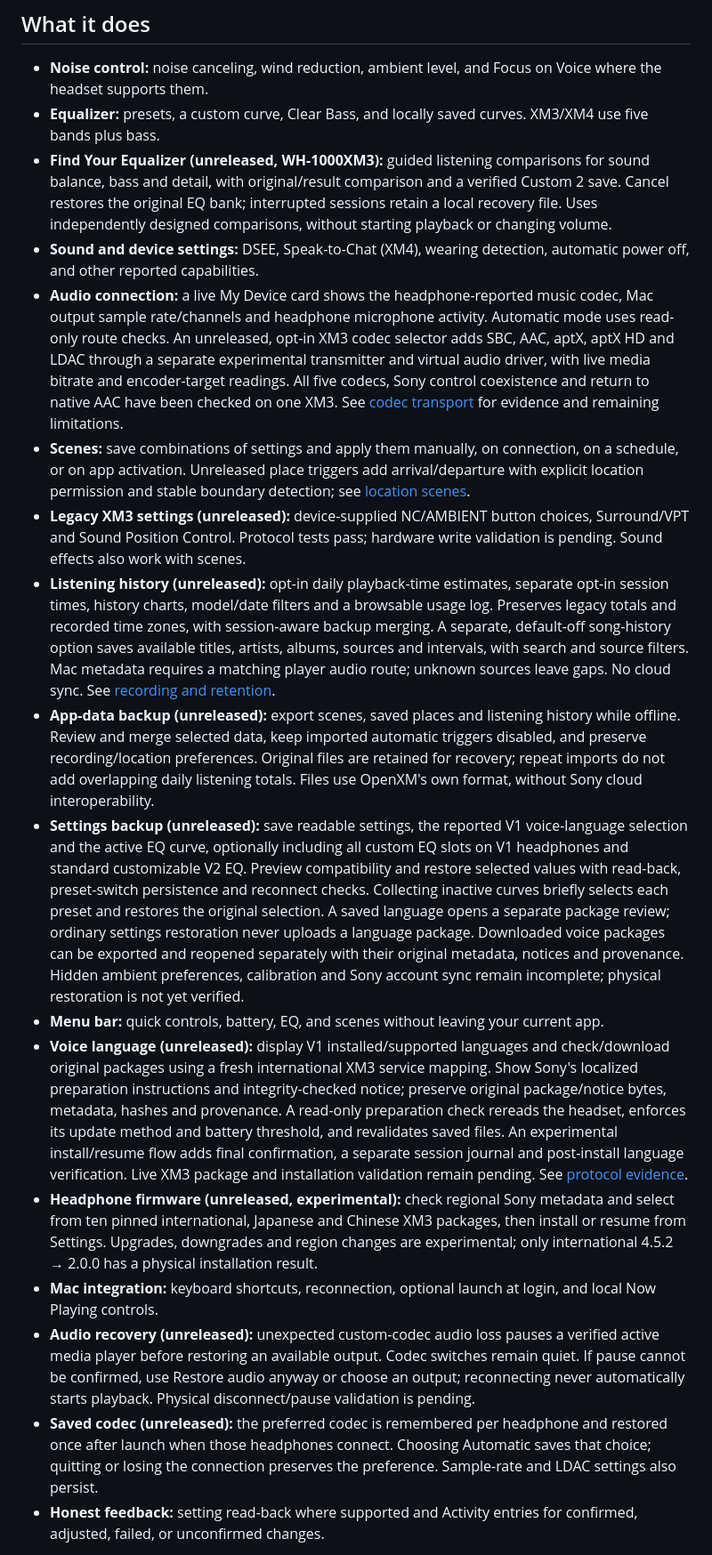
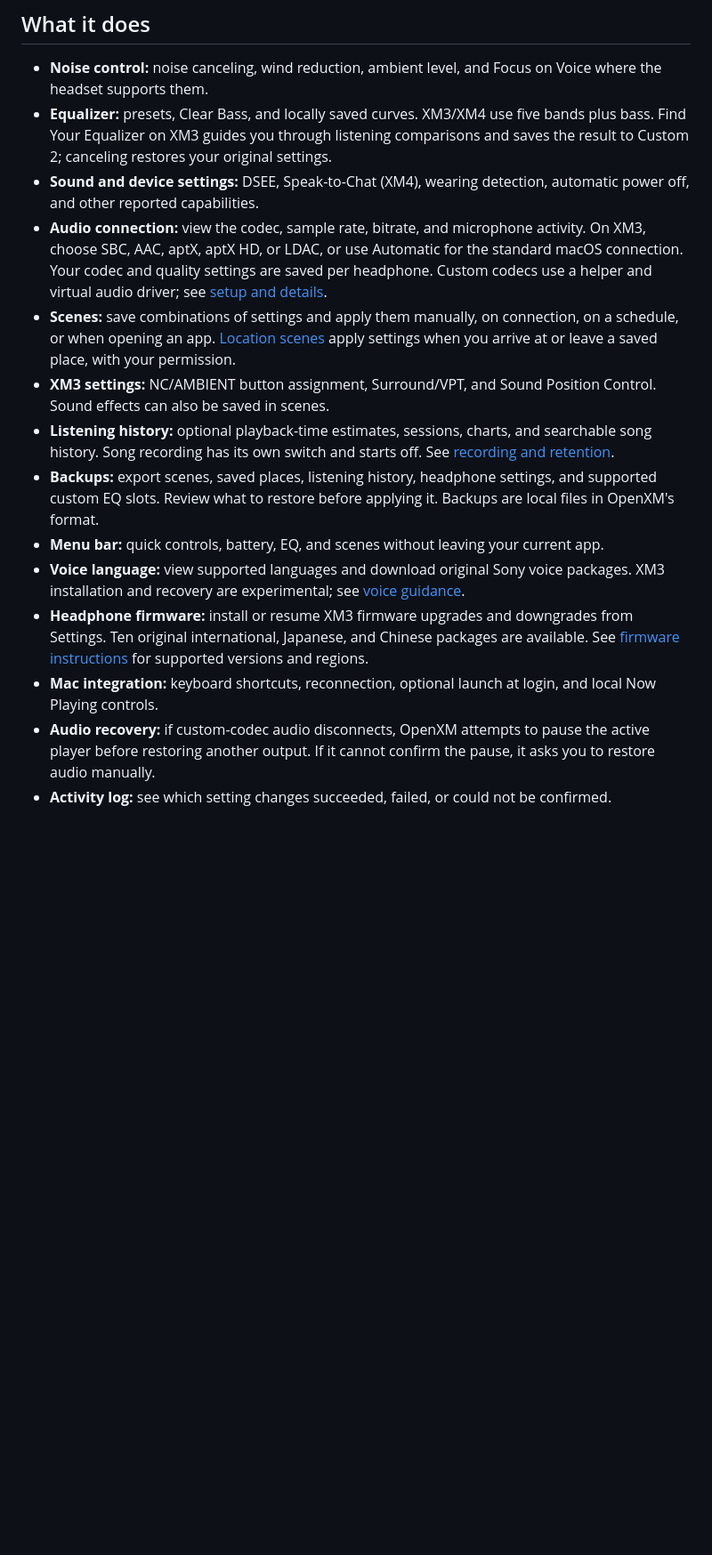
Before and after one commit to pgerhardt/openxm, a Markdown page: README.md, the part around one of its changes. Shown at 89% size. Drawn GitHub-style; blank space fills up the shorter version.

Commit message:
Simplify README and describe features directly

```diff
--- a/README.md
+++ b/README.md
@@ -19,20 +15,17 @@ Codec selection and firmware tools are **experimental XM3 features in current so
 ## What it does
 
 - **Noise control:** noise canceling, wind reduction, ambient level, and Focus on Voice where the headset supports them.
-- **Equalizer:** presets, a custom curve, Clear Bass, and locally saved curves. XM3/XM4 use five bands plus bass.
-- **Find Your Equalizer (unreleased, WH-1000XM3):** guided listening comparisons for sound balance, bass and detail, with original/result comparison and a verified Custom 2 save. Cancel restores the original EQ bank; interrupted sessions retain a local recovery file. Uses independently designed comparisons, without starting playback or changing volume.
+- **Equalizer:** presets, Clear Bass, and locally saved curves. XM3/XM4 use five bands plus bass. Find Your Equalizer on XM3 guides you through listening comparisons and saves the result to Custom 2; canceling restores your original settings.
 - **Sound and device settings:** DSEE, Speak-to-Chat (XM4), wearing detection, automatic power off, and other reported capabilities.
-- **Audio connection:** a live My Device card shows the headphone-reported music codec, Mac output sample rate/channels and headphone microphone activity. Automatic mode uses read-only route checks. An unreleased, opt-in XM3 codec selector adds SBC, AAC, aptX, aptX HD and LDAC through a separate experimental transmitter and virtual audio driver, with live media bitrate and encoder-target readings. All five codecs, Sony control coexistence and return to native AAC have been checked on one XM3. See [codec transport](docs/CODEC-TRANSPORT.md) for evidence and remaining limitations.
-- **Scenes:** save combinations of settings and apply them manually, on connection, on a schedule, or on app activation. Unreleased place triggers add arrival/departure with explicit location permission and stable boundary detection; see [location scenes](docs/LOCATION-SCENES.md).
-- **Legacy XM3 settings (unreleased):** device-supplied NC/AMBIENT button choices, Surround/VPT and Sound Position Control. Protocol tests pass; hardware write validation is pending. Sound effects also work with scenes.
-- **Listening history (unreleased):** opt-in daily playback-time estimates, separate opt-in session times, history charts, model/date filters and a browsable usage log. Preserves legacy totals and recorded time zones, with session-aware backup merging. A separate, default-off song-history option saves available titles, artists, albums, sources and intervals, with search and source filters. Mac metadata requires a matching player audio route; unknown sources leave gaps. No cloud sync. See [recording and retention](docs/LISTENING-HISTORY.md).
-- **App-data backup (unreleased):** export scenes, saved places and listening history while offline. Review and merge selected data, keep imported automatic triggers disabled, and preserve recording/location preferences. Original files are retained for recovery; repeat imports do not add overlapping daily listening totals. Files use OpenXM's own format, without Sony cloud interoperability.
-- **Settings backup (unreleased):** save readable settings, the reported V1 voice-language selection and the active EQ curve, optionally including all custom EQ slots on V1 headphones and standard customizable V2 EQ. Preview compatibility and restore selected values with read-back, preset-switch persistence and reconnect checks. Collecting inactive curves briefly selects each preset and restores the original selection. A saved language opens a separate package review; ordinary settings restoration never uploads a language package. Downloaded voice packages can be exported and reopened separately with their original metadata, notices and provenance. Hidden ambient preferences, calibration and Sony account sync remain incomplete; physical restoration is not yet verified.
+- **Audio connection:** view the codec, sample rate, bitrate, and microphone activity. On XM3, choose SBC, AAC, aptX, aptX HD, or LDAC, or use Automatic for the standard macOS connection. Your codec and quality settings are saved per headphone. Custom codecs use a helper and virtual audio driver; see [setup and details](docs/CODEC-TRANSPORT.md).
+- **Scenes:** save combinations of settings and apply them manually, on connection, on a schedule, or when opening an app. [Location scenes](docs/LOCATION-SCENES.md) apply settings when you arrive at or leave a saved place, with your permission.
+- **XM3 settings:** NC/AMBIENT button assignment, Surround/VPT, and Sound Position Control. Sound effects can also be saved in scenes.
+- **Listening history:** optional playback-time estimates, sessions, charts, and searchable song history. Song recording has its own switch and starts off. See [recording and retention](docs/LISTENING-HISTORY.md).
+- **Backups:** export scenes, saved places, listening history, headphone settings, and supported custom EQ slots. Review what to restore before applying it. Backups are local files in OpenXM's format.
 - **Menu bar:** quick controls, battery, EQ, and scenes without leaving your current app.
-- **Voice language (unreleased):** display V1 installed/supported languages and check/download original packages using a fresh international XM3 service mapping. Show Sony's localized preparation instructions and integrity-checked notice; preserve original package/notice bytes, metadata, hashes and provenance. A read-only preparation check rereads the headset, enforces its update method and battery threshold, and revalidates saved files. An experimental install/resume flow adds final confirmation, a separate session journal and post-install language verification. Live XM3 package and installation validation remain pending. See [protocol evidence](docs/VOICE-GUIDANCE.md).
-- **Headphone firmware (unreleased, experimental):** check regional Sony metadata and select from ten pinned international, Japanese and Chinese XM3 packages, then install or resume from Settings. Upgrades, downgrades and region changes are experimental; only international 4.5.2 → 2.0.0 has a physical installation result.
+- **Voice language:** view supported languages and download original Sony voice packages. XM3 installation and recovery are experimental; see [voice guidance](docs/VOICE-GUIDANCE.md).
+- **Headphone firmware:** install or resume XM3 firmware upgrades and downgrades from Settings. Ten original international, Japanese, and Chinese packages are available. See [firmware instructions](docs/FIRMWARE.md) for supported versions and regions.
 - **Mac integration:** keyboard shortcuts, reconnection, optional launch at login, and local Now Playing controls.
-- **Audio recovery (unreleased):** unexpected custom-codec audio loss pauses a verified active media player before restoring an available output. Codec switches remain quiet. If pause cannot be confirmed, use Restore audio anyway or choose an output; reconnecting never automatically starts playback. Physical disconnect/pause validation is pending.
-- **Saved codec (unreleased):** the preferred codec is remembered per headphone and restored once after launch when those headphones connect. Choosing Automatic saves that choice; quitting or losing the connection preserves the preference. Sample-rate and LDAC settings also persist.
-- **Honest feedback:** setting read-back where supported and Activity entries for confirmed, adjusted, failed, or unconfirmed changes.
+- **Audio recovery:** if custom-codec audio disconnects, OpenXM attempts to pause the active player before restoring another output. If it cannot confirm the pause, it asks you to restore audio manually.
+- **Activity log:** see which setting changes succeeded, failed, or could not be confirmed.
 
```
Also changed, not shown: other parts of README.md (+7 -9 lines).
